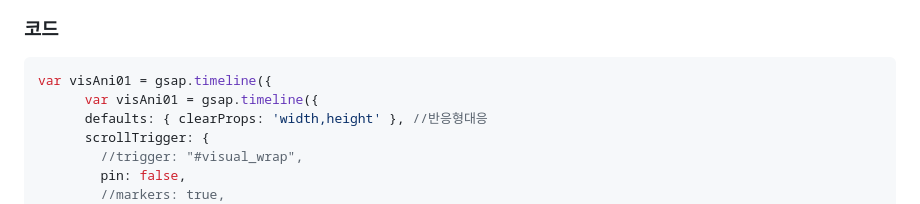
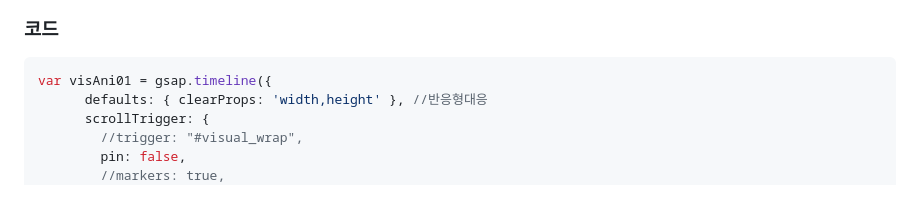
Before and after one commit to 7ukung/7ukung, a Markdown page: gsap/gsap.md, the part around the change. GitHub-like rendering.

````diff
--- a/gsap/gsap.md
+++ b/gsap/gsap.md
@@ -6,7 +6,6 @@
 
 ```js
 var visAni01 = gsap.timeline({
-      var visAni01 = gsap.timeline({
       defaults: { clearProps: 'width,height' }, //반응형대응
 	  scrollTrigger: {
 		//trigger: "#visual_wrap",
````
